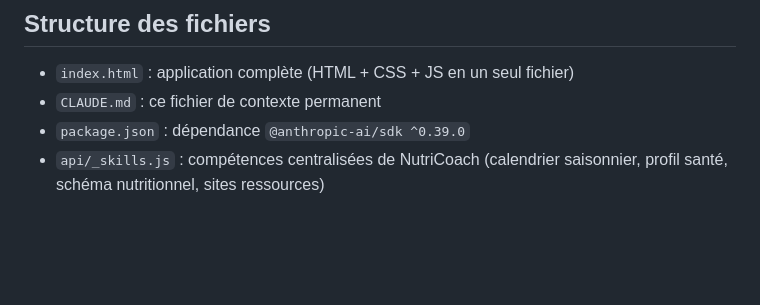
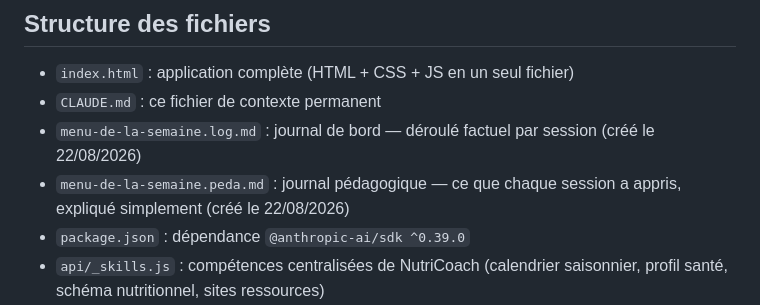
Before and after one commit to medwinrumo/menu-de-la-semaine, a Markdown page: CLAUDE.md, the part around the change. Rendered like a GitHub page; blank space fills up the shorter version.

```diff
--- a/CLAUDE.md
+++ b/CLAUDE.md
@@ -39,6 +39,8 @@ Restent de vraies questions, et rien d'autre : ce qui est difficile à défaire
 ## Structure des fichiers
 - `index.html` : application complète (HTML + CSS + JS en un seul fichier)
 - `CLAUDE.md` : ce fichier de contexte permanent
+- `menu-de-la-semaine.log.md` : journal de bord — déroulé factuel par session (créé le 22/08/2026)
+- `menu-de-la-semaine.peda.md` : journal pédagogique — ce que chaque session a appris, expliqué simplement (créé le 22/08/2026)
 - `package.json` : dépendance `@anthropic-ai/sdk ^0.39.0`
 - `api/_skills.js` : compétences centralisées de NutriCoach (calendrier saisonnier, profil santé, schéma nutritionnel, sites ressources)
 - `api/recette.js` : remplacement d'une recette individuelle (claude-opus-4-6, max_tokens 1500)
```
Also changed, not shown: menu-de-la-semaine.log.md (added, +71 -0 lines), menu-de-la-semaine.peda.md (added, +127 -0 lines).
